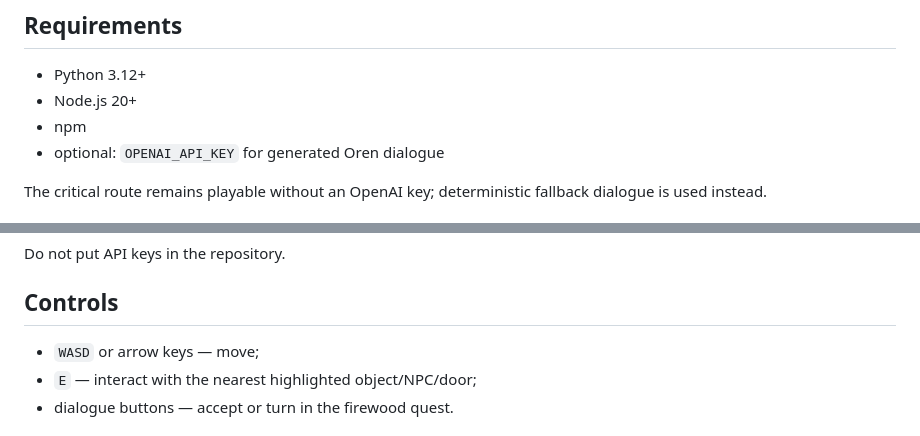
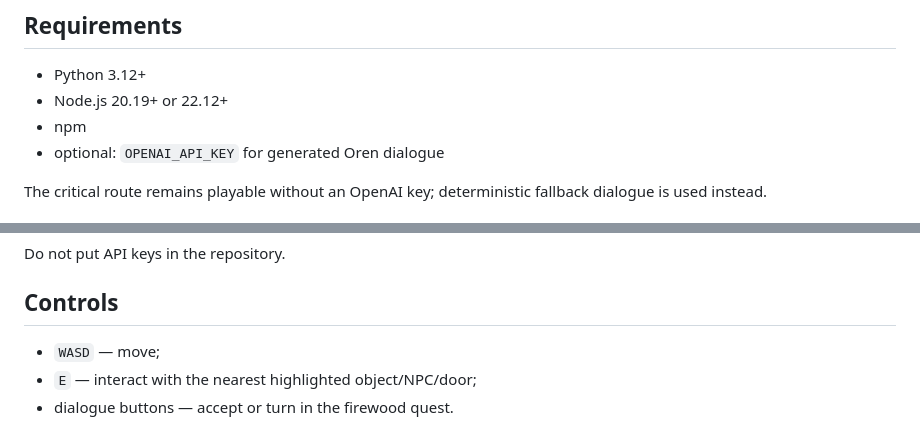
Before and after one commit to Ren472230/Sam-Sebe-RPG, a Markdown page: README.md, 2 parts joined by grey strips. Drawn GitHub-style.

Commit message:
docs: tighten vertical slice runtime requirements

```diff
--- a/README.md
+++ b/README.md
@@ -47,7 +47,7 @@ Phaser / TypeScript browser client
 ## Requirements
 
 - Python 3.12+
-- Node.js 20+
+- Node.js 20.19+ or 22.12+
 - npm
 - optional: `OPENAI_API_KEY` for generated Oren dialogue
 
@@ -103,7 +103,7 @@ Do not put API keys in the repository.
 
 ## Controls
 
-- `WASD` or arrow keys — move;
+- `WASD` — move;
 - `E` — interact with the nearest highlighted object/NPC/door;
 - dialogue buttons — accept or turn in the firewood quest.
 
```
